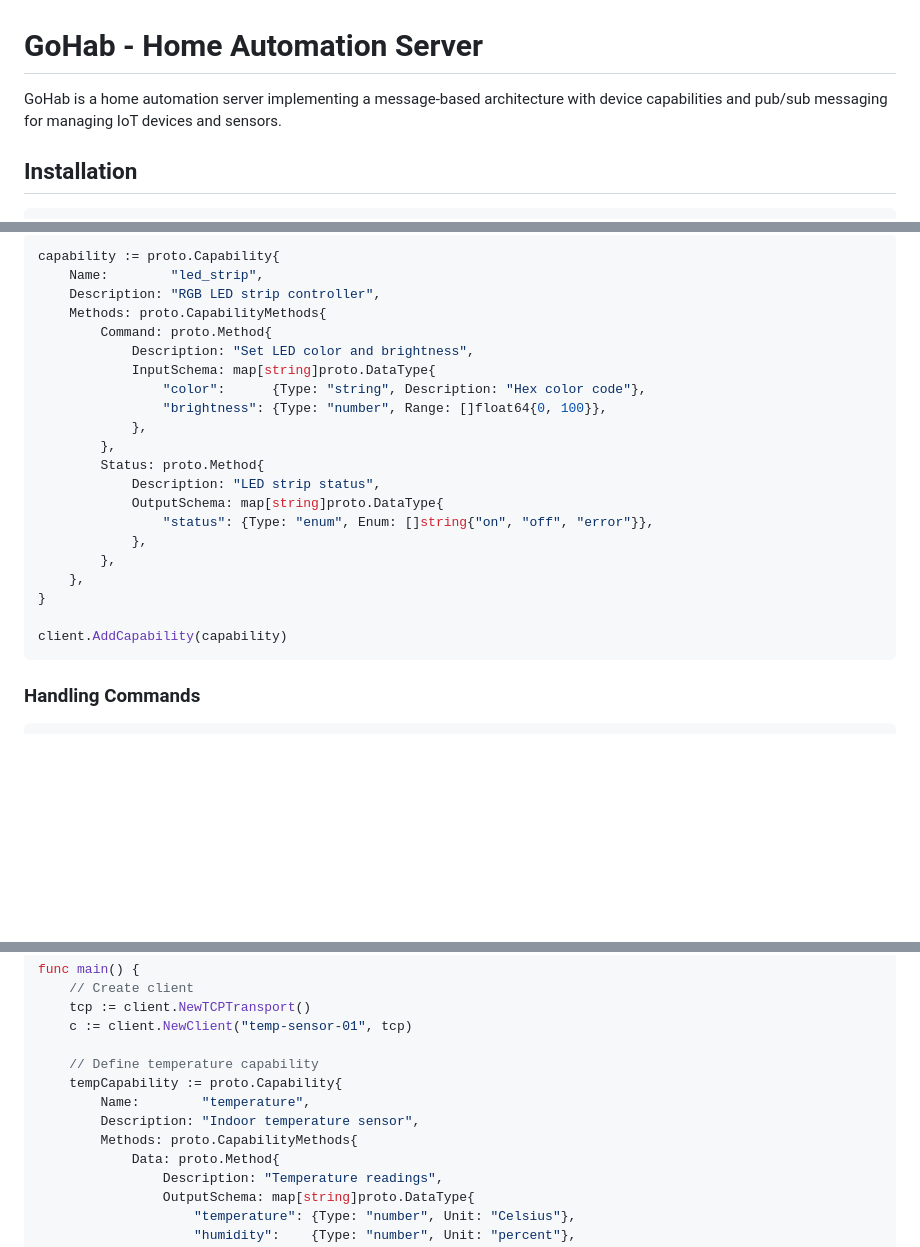
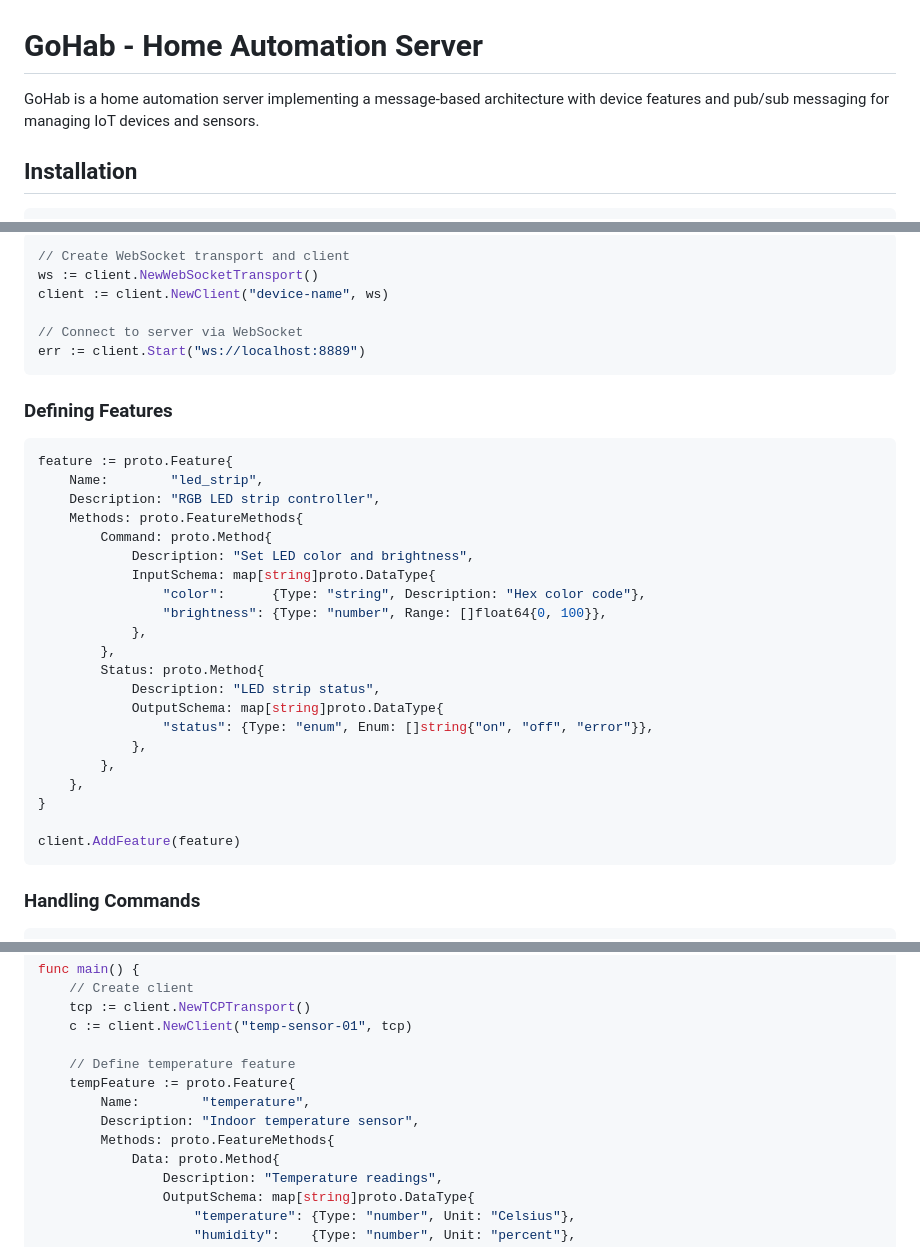
Before and after one commit to mbocsi/gohab, a Markdown page: README.md, 3 parts joined by grey strips. Rendered like a GitHub page; blank space fills up the shorter version.

````diff
--- a/README.md
+++ b/README.md
@@ -1,6 +1,6 @@
 # GoHab - Home Automation Server
 
-GoHab is a home automation server implementing a message-based architecture with device capabilities and pub/sub messaging for managing IoT devices and sensors.
+GoHab is a home automation server implementing a message-based architecture with device features and pub/sub messaging for managing IoT devices and sensors.
 
 ## Installation
 
@@ -112,9 +114,20 @@ err := client.Start("localhost:8888")
 
 ```go
-capability := proto.Capability{
+// Create WebSocket transport and client
+ws := client.NewWebSocketTransport()
+client := client.NewClient("device-name", ws)
+
+// Connect to server via WebSocket
+err := client.Start("ws://localhost:8889")
+```
+
+### Defining Features
+
+```go
+feature := proto.Feature{
     Name:        "led_strip",
     Description: "RGB LED strip controller",
-    Methods: proto.CapabilityMethods{
+    Methods: proto.FeatureMethods{
         Command: proto.Method{
             Description: "Set LED color and brightness",
             InputSchema: map[string]proto.DataType{
@@ -131,7 +144,7 @@ capability := proto.Capability{
     },
 }
 
-client.AddCapability(capability)
+client.AddFeature(feature)
 ```
 
 ### Handling Commands
@@ -285,11 +298,11 @@ func main() {
     tcp := client.NewTCPTransport()
     c := client.NewClient("temp-sensor-01", tcp)
 
-    // Define temperature capability
-    tempCapability := proto.Capability{
+    // Define temperature feature
+    tempFeature := proto.Feature{
         Name:        "temperature",
         Description: "Indoor temperature sensor",
-        Methods: proto.CapabilityMethods{
+        Methods: proto.FeatureMethods{
             Data: proto.Method{
                 Description: "Temperature readings",
                 OutputSchema: map[string]proto.DataType{
````
Also changed, not shown: other parts of README.md (+18 -16 lines).
